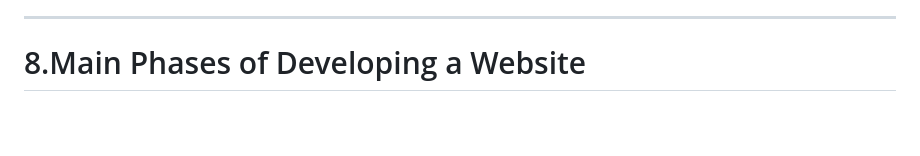
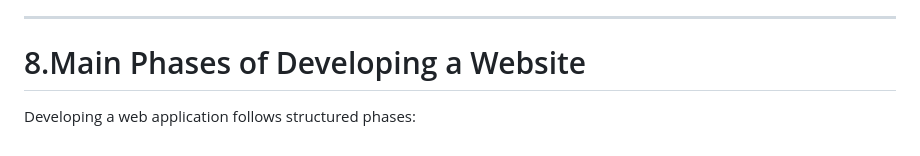
Before and after one commit to sasindusachintha/HDCSE49_WEB, a Markdown page: Web Application Theory.md, the part around the change. GitHub-like rendering; blank space fills up the shorter version.

```diff
--- a/Web Application Theory.md
+++ b/Web Application Theory.md
@@ -166,3 +166,4 @@ Example:
 ---
 
 # 8.Main Phases of Developing a Website
+Developing a web application follows structured phases:
```
